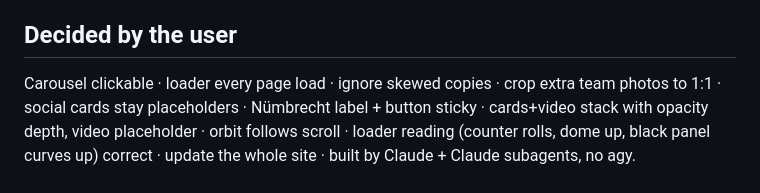
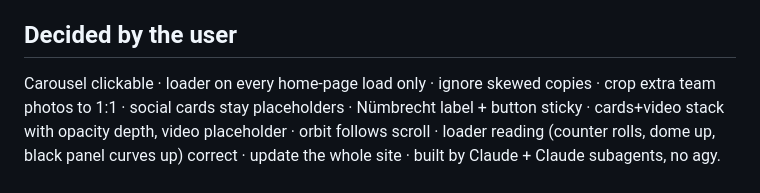
Before and after one commit to Freigeist-Agency/mtm-coiffure, a Markdown page: docs/specs/2026-10-27-figma-v2-and-motion-design.md, the part around the change. Drawn GitHub-style.

Commit message:
docs: loader is home-page only

```diff
--- a/docs/specs/2026-10-27-figma-v2-and-motion-design.md
+++ b/docs/specs/2026-10-27-figma-v2-and-motion-design.md
@@ -86,7 +86,7 @@ Ignore everything else on the canvas (icon studies, loose photos, button exports
 
 ## Decided by the user
 
-Carousel clickable · loader every page load · ignore skewed copies · crop extra team photos to
+Carousel clickable · loader on every home-page load only · ignore skewed copies · crop extra team photos to
 1:1 · social cards stay placeholders · Nümbrecht label + button sticky · cards+video stack with
 opacity depth, video placeholder · orbit follows scroll · loader reading (counter rolls, dome up,
 black panel curves up) correct · update the whole site · built by Claude + Claude subagents,
```
